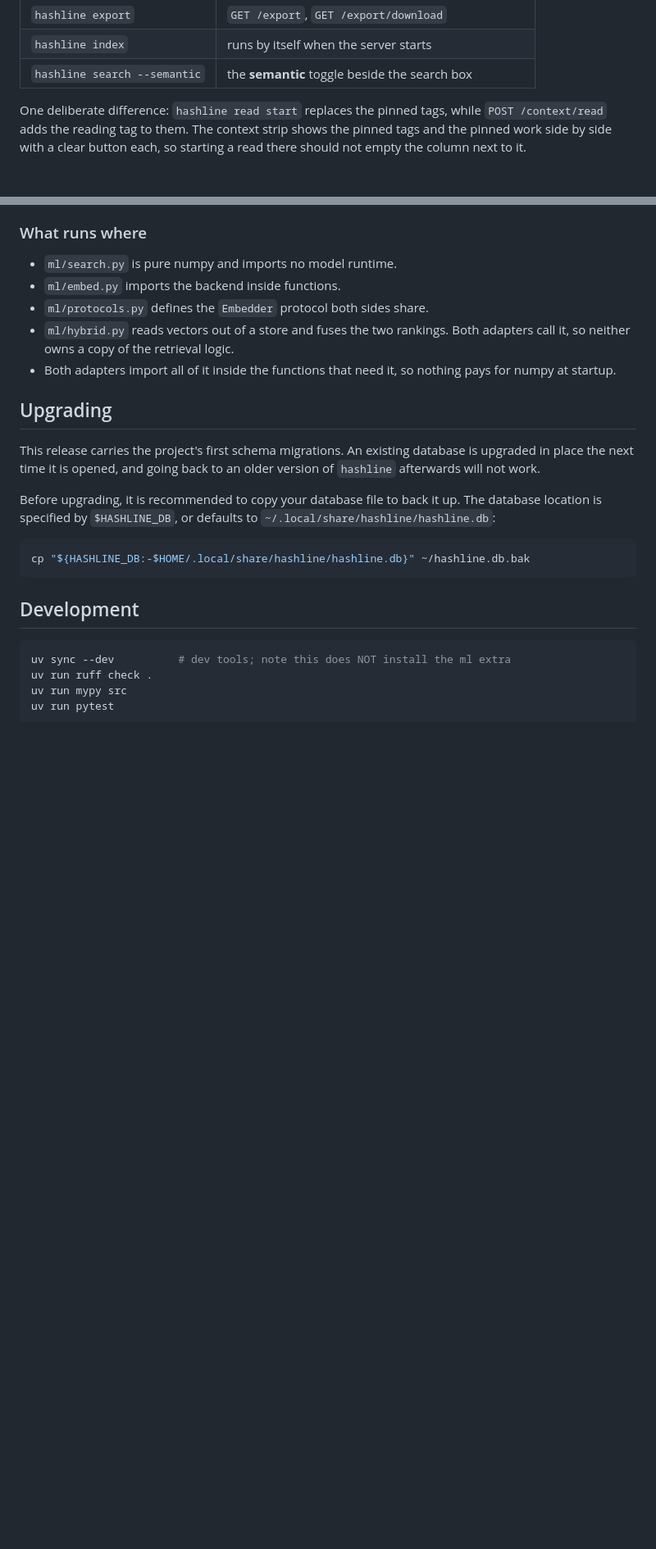
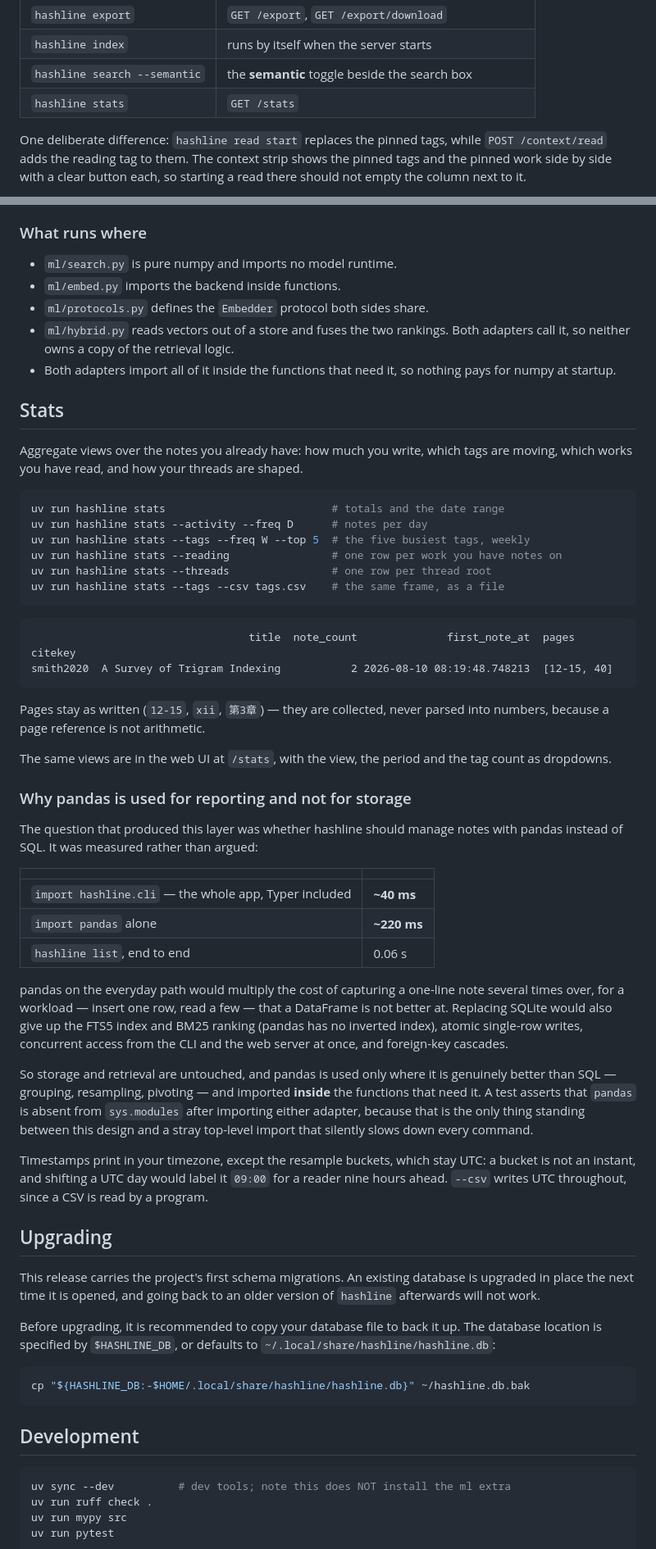
Before and after one commit to Ikuta-N/hashline, a Markdown page: README.md, 2 parts joined by grey strips. Shown at 82% size. Drawn GitHub-style; blank space fills up the shorter version.

Commit message:
docs: document the stats command and why pandas is only for reporting
The question behind this layer -- whether notes should be managed with
pandas instead of SQL -- is the kind a reader of the repository will
wonder about, so the answer and its measurements live in the README
rather than only in a commit message.

The figures are re-measured, not copied: pandas imports in ~220 ms here,
not the ~1176 ms recorded earlier in the project. The gap is a pandas
version difference. The decision does not turn on it -- the everyday
path is ~40 ms and the reasons that matter are FTS5, BM25, atomic
writes, concurrent access and cascades, none of which a DataFrame has.

````diff
--- a/README.md
+++ b/README.md
@@ -217,6 +217,7 @@ The Web UI implements equivalent functionality to the CLI commands:
 | `hashline export` | `GET /export`, `GET /export/download` |
 | `hashline index` | runs by itself when the server starts |
 | `hashline search --semantic` | the **semantic** toggle beside the search box |
+| `hashline stats` | `GET /stats` |
 
 One deliberate difference: `hashline read start` replaces the pinned tags, while `POST /context/read` adds the reading tag to them. The context strip shows the pinned tags and the pinned work side by side with a clear button each, so starting a read there should not empty the column next to it.
 
@@ -285,6 +286,62 @@ symmetric task.
 - Both adapters import all of it inside the functions that need it, so nothing
   pays for numpy at startup.
 
+## Stats
+
+Aggregate views over the notes you already have: how much you write, which tags
+are moving, which works you have read, and how your threads are shaped.
+
+```bash
+uv run hashline stats                          # totals and the date range
+uv run hashline stats --activity --freq D      # notes per day
+uv run hashline stats --tags --freq W --top 5  # the five busiest tags, weekly
+uv run hashline stats --reading                # one row per work you have notes on
+uv run hashline stats --threads                # one row per thread root
+uv run hashline stats --tags --csv tags.csv    # the same frame, as a file
+```
+
+```
+                                  title  note_count              first_note_at  pages
+citekey
+smith2020  A Survey of Trigram Indexing           2 2026-08-10 08:19:48.748213  [12-15, 40]
+```
+
+Pages stay as written (`12-15`, `xii`, `第3章`) — they are collected, never
+parsed into numbers, because a page reference is not arithmetic.
+
+The same views are in the web UI at `/stats`, with the view, the period and the
+tag count as dropdowns.
+
+### Why pandas is used for reporting and not for storage
+
+The question that produced this layer was whether hashline should manage notes
+with pandas instead of SQL. It was measured rather than argued:
+
+| | |
+|---|---|
+| `import hashline.cli` — the whole app, Typer included | **~40 ms** |
+| `import pandas` alone | **~220 ms** |
+| `hashline list`, end to end | 0.06 s |
+
+pandas on the everyday path would multiply the cost of capturing a one-line
+note several times over, for a workload — insert one row, read a few — that a
+DataFrame is not better at. Replacing SQLite would also give up the FTS5 index
+and BM25 ranking (pandas has no inverted index), atomic single-row writes,
+concurrent access from the CLI and the web server at once, and foreign-key
+cascades.
+
+So storage and retrieval are untouched, and pandas is used only where it is
+genuinely better than SQL — grouping, resampling, pivoting — and imported
+**inside** the functions that need it. A test asserts that `pandas` is absent
+from `sys.modules` after importing either adapter, because that is the only
+thing standing between this design and a stray top-level import that silently
+slows down every command.
+
+Timestamps print in your timezone, except the resample buckets, which stay UTC:
+a bucket is not an instant, and shifting a UTC day would label it `09:00` for a
+reader nine hours ahead. `--csv` writes UTC throughout, since a CSV is read by
+a program.
+
 ## Upgrading
 
 This release carries the project's first schema migrations. An existing database is upgraded in place the next time it is opened, and going back to an older version of `hashline` afterwards will not work.
````
Also changed, not shown: other parts of README.md (+5 -1 lines).
